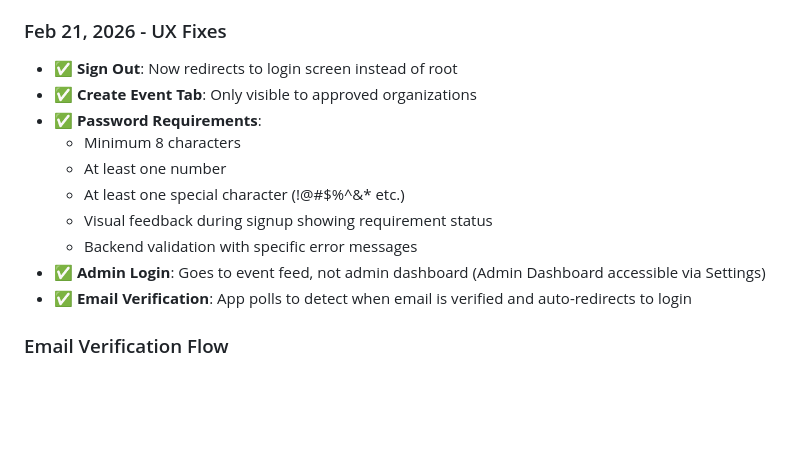
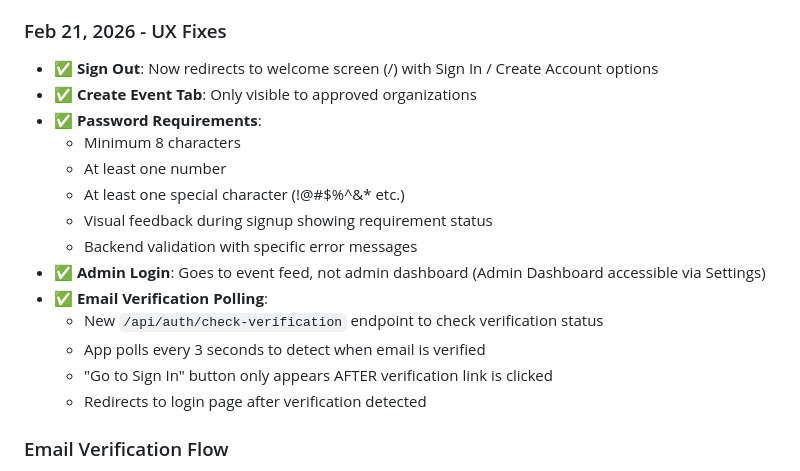
Before and after one commit to KylePraias/Theredthreadapp, a Markdown page: memory/PRD.md, the part around the change. Rendered like a GitHub page; blank space fills up the shorter version.

Commit message:
auto-commit for e44202c9-fb3e-45ad-924b-f06886903db5

```diff
--- a/memory/PRD.md
+++ b/memory/PRD.md
@@ -56,7 +56,7 @@
 - ✅ Firebase Auth user is also created and marked as verified
 
 ### Feb 21, 2026 - UX Fixes
-- ✅ **Sign Out**: Now redirects to login screen instead of root
+- ✅ **Sign Out**: Now redirects to welcome screen (/) with Sign In / Create Account options
 - ✅ **Create Event Tab**: Only visible to approved organizations
 - ✅ **Password Requirements**:
   - Minimum 8 characters
@@ -65,7 +65,11 @@
   - Visual feedback during signup showing requirement status
   - Backend validation with specific error messages
 - ✅ **Admin Login**: Goes to event feed, not admin dashboard (Admin Dashboard accessible via Settings)
-- ✅ **Email Verification**: App polls to detect when email is verified and auto-redirects to login
+- ✅ **Email Verification Polling**:
+  - New `/api/auth/check-verification` endpoint to check verification status
+  - App polls every 3 seconds to detect when email is verified
+  - "Go to Sign In" button only appears AFTER verification link is clicked
+  - Redirects to login page after verification detected
 
 ### Email Verification Flow
 1. User registers → Backend creates user in Firestore AND Firebase Auth
```
